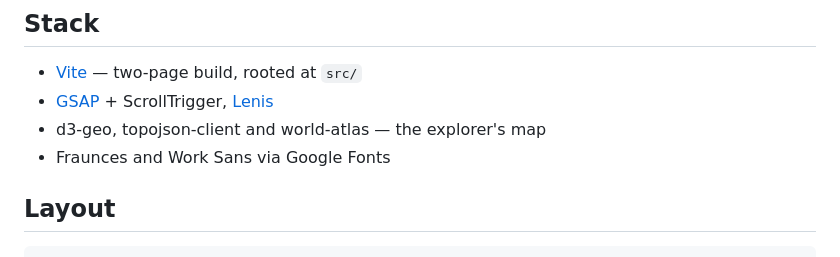
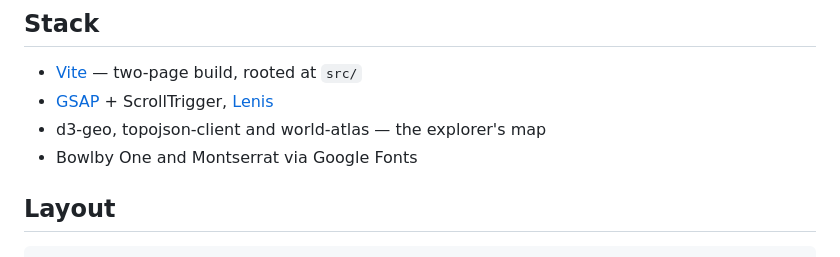
Before and after one commit to ojasvissar/vanyax, a Markdown page: README.md, the part around the change. GitHub-like rendering.

Commit message:
feat: trail-badge redesign — mocha ground, colour tiles, pines and a moon (README, 4/5)

```diff
--- a/README.md
+++ b/README.md
@@ -112,7 +112,7 @@ ring is rust. The service and question lists are buttons inside headings with
 - [Vite](https://vitejs.dev/) — two-page build, rooted at `src/`
 - [GSAP](https://gsap.com/) + ScrollTrigger, [Lenis](https://lenis.darkroom.engineering/)
 - d3-geo, topojson-client and world-atlas — the explorer's map
-- Fraunces and Work Sans via Google Fonts
+- Bowlby One and Montserrat via Google Fonts
 
 ## Layout
 
```
